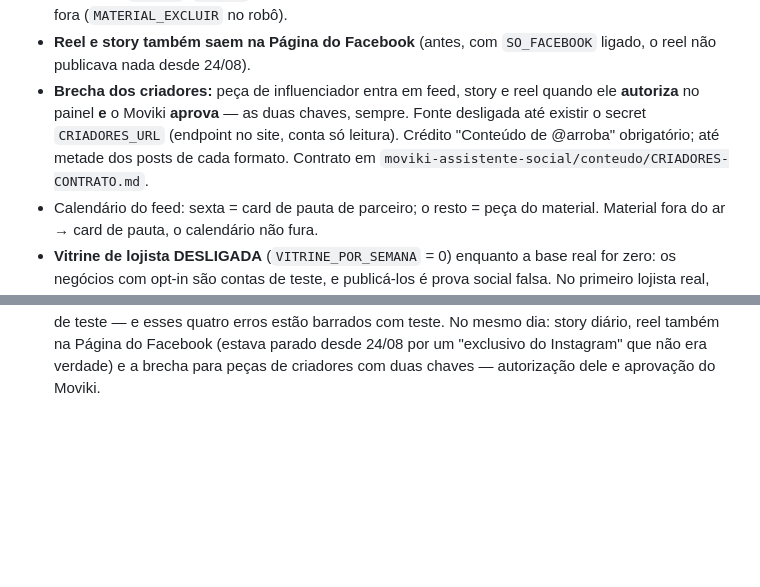
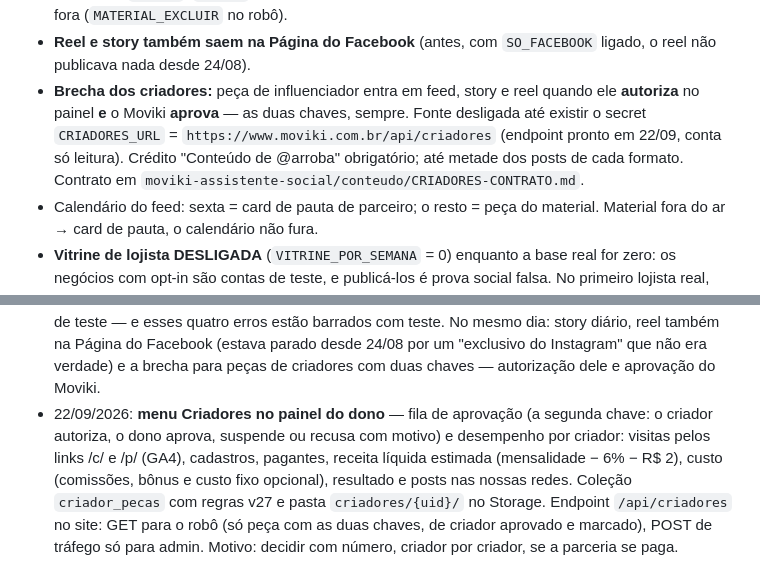
Before and after one commit to eikosistemas-pj/moviki, a Markdown page: CLAUDE.md, 2 parts joined by grey strips. Rendered like a GitHub page; blank space fills up the shorter version.

```diff
--- a/CLAUDE.md
+++ b/CLAUDE.md
@@ -141,7 +146,7 @@ Regras da publicação:
 - Instagram é prioridade; Facebook é best-effort e nunca derruba o ciclo.
 - Imagem não é gerada por IA na hora de publicar. **Desde 22/09/2026 feed, story e reel usam o banco do Material de apoio do parceiro**: `tipo: feed` → feed, `tipo: story` → story, `tipo: video` 9:16 de 3 a 90 s → reel. A peça vai ao ar como está, com a legenda convertida para a voz da marca (sai `#publi`, `{link}` vira link da bio). Peça com "link deste parceiro" impresso ou falado fica fora (`MATERIAL_EXCLUIR` no robô).
 - **Reel e story também saem na Página do Facebook** (antes, com `SO_FACEBOOK` ligado, o reel não publicava nada desde 24/08).
-- **Brecha dos criadores:** peça de influenciador entra em feed, story e reel quando ele **autoriza** no painel **e** o Moviki **aprova** — as duas chaves, sempre. Fonte desligada até existir o secret `CRIADORES_URL` (endpoint no site, conta só leitura). Crédito "Conteúdo de @arroba" obrigatório; até metade dos posts de cada formato. Contrato em `moviki-assistente-social/conteudo/CRIADORES-CONTRATO.md`.
+- **Brecha dos criadores:** peça de influenciador entra em feed, story e reel quando ele **autoriza** no painel **e** o Moviki **aprova** — as duas chaves, sempre. Fonte desligada até existir o secret `CRIADORES_URL` = `https://www.moviki.com.br/api/criadores` (endpoint pronto em 22/09, conta só leitura). Crédito "Conteúdo de @arroba" obrigatório; até metade dos posts de cada formato. Contrato em `moviki-assistente-social/conteudo/CRIADORES-CONTRATO.md`.
 - Calendário do feed: sexta = card de pauta de parceiro; o resto = peça do material. Material fora do ar → card de pauta, o calendário não fura.
 - **Vitrine de lojista DESLIGADA** (`VITRINE_POR_SEMANA` = 0) enquanto a base real for zero: os negócios com opt-in são contas de teste, e publicá-los é prova social falsa. No primeiro lojista real, criar o secret `VITRINE_POR_SEMANA=1` (1 post por semana).
 - Vitrine e card de pauta saem na **moldura padrão Moviki** (marinho, mapa neon, botão verde). A cor do lojista não entra; o banco `assets/fundos` foi aposentado. Conta demo e slug derivado de e-mail nunca entram na vitrine.
@@ -325,3 +330,4 @@ Como o time funciona:
 - 17/09/2026: mapa divergiu pela **terceira vez** — a linha das videoaulas existia só na cópia do `moviki-app`. Corrigido, e a conferência das seis cópias deixou de ser disciplina de quem edita: virou a primeira tarefa do Gabinete em toda sessão. Regra sem dono é regra que volta a quebrar.
 - 17/09/2026: **equipe de especialistas criada** — oito cadeiras, cada uma dona de uma parte da empresa, gravadas dentro dos repositórios. Antes, toda sessão começava sem saber as regras da área que ia mexer, e o Paulo era o único ponto de memória do negócio. O time nasceu completo por decisão dele, contra a recomendação de começar com três: fica valendo a revisão aos 60 dias para a cadeira que não tiver uso.
 - 22/09/2026: **feed padronizado sobre o Material de apoio.** Os posts saíam cada um de um jeito: fundo de foto sem relação com o negócio, etiqueta na cor do lojista, frase escrita por cima do rosto da pessoa. Além disso foram ao ar o e-mail de um lojista como link (slug derivado de e-mail), a conta demo como se fosse negócio real, UF errada ("Curitiba - PA") e "TÁ ABERTO AGORA" sem o robô saber se estava aberto. Agora o feed publica as peças do material, a vitrine tem moldura única e teto semanal — **desligada até o primeiro lojista real**, porque os negócios com opt-in eram todos contas de teste — e esses quatro erros estão barrados com teste. No mesmo dia: story diário, reel também na Página do Facebook (estava parado desde 24/08 por um "exclusivo do Instagram" que não era verdade) e a brecha para peças de criadores com duas chaves — autorização dele e aprovação do Moviki.
+- 22/09/2026: **menu Criadores no painel do dono** — fila de aprovação (a segunda chave: o criador autoriza, o dono aprova, suspende ou recusa com motivo) e desempenho por criador: visitas pelos links /c/ e /p/ (GA4), cadastros, pagantes, receita líquida estimada (mensalidade − 6% − R$ 2), custo (comissões, bônus e custo fixo opcional), resultado e posts nas nossas redes. Coleção `criador_pecas` com regras v27 e pasta `criadores/{uid}/` no Storage. Endpoint `/api/criadores` no site: GET para o robô (só peça com as duas chaves, de criador aprovado e marcado), POST de tráfego só para admin. Motivo: decidir com número, criador por criador, se a parceria se paga.
```
Also changed, not shown: other parts of CLAUDE.md (+7 -2 lines).
